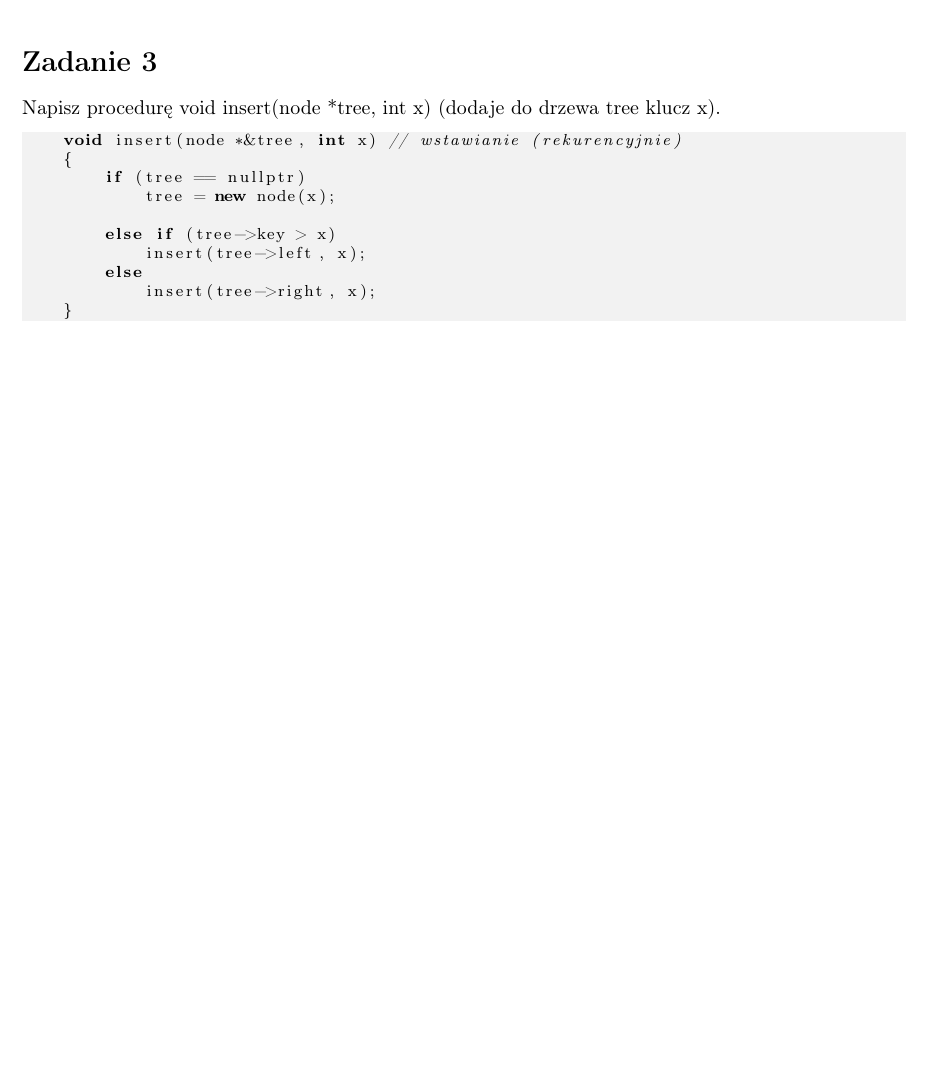
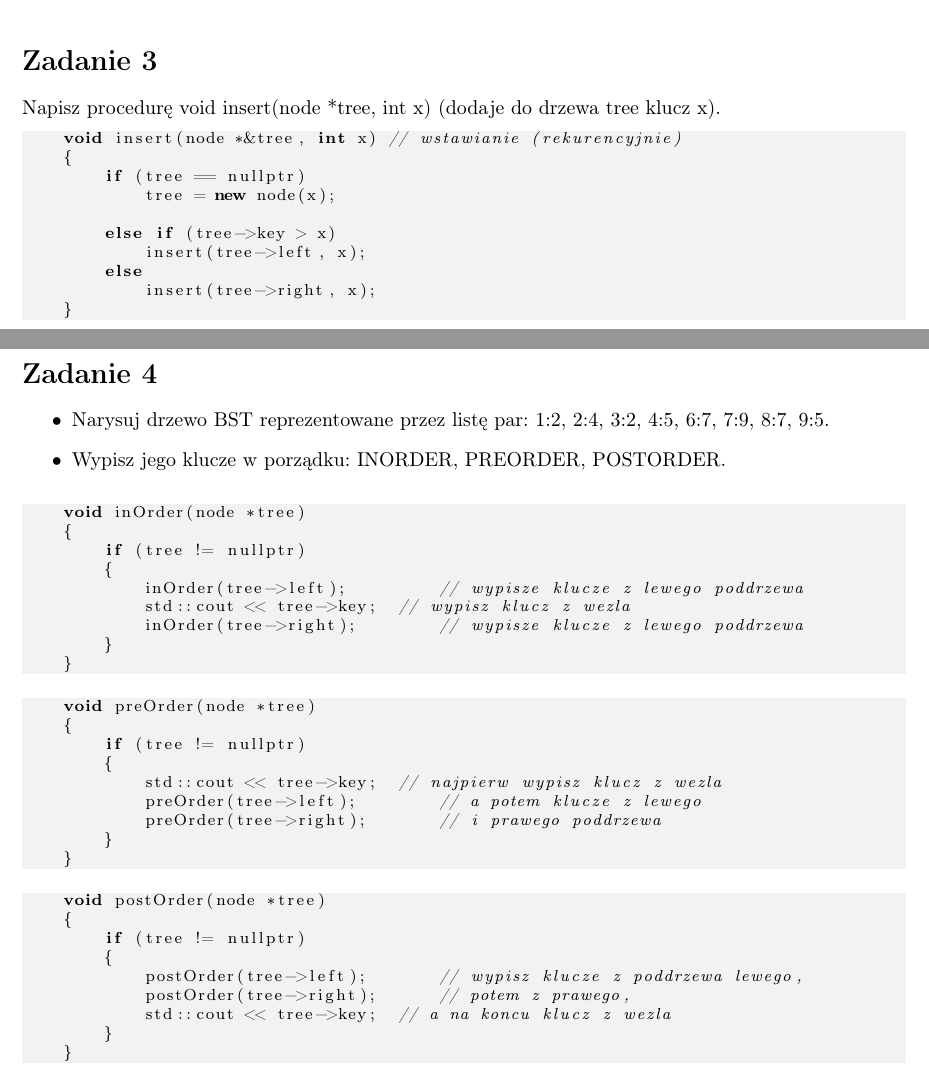
Before and after one commit to xzqvac/Algorithms-and-Data-Structures, a LaTeX document (Revision-list#2/Revision-list#2.tex): part of the page before the commit and two parts of pages 1 and 2 of 2 after it, the two joined at a grey line, cut so that both start at the same text, the shorter picture padded with empty space. Compiled offline with pdfLaTeX.

Commit message:
Solve exc 4: write out bst keys in order

```diff
--- a/Revision-list#2/Revision-list#2.tex
+++ b/Revision-list#2/Revision-list#2.tex
@@ -74,4 +74,47 @@
             insert(tree->right, x);
     }
     \end{lstlisting}
+
+    \section*{Zadanie 4}
+
+    \begin{itemize}
+        \item Narysuj drzewo BST reprezentowane przez listę par: 1:2, 2:4, 3:2, 4:5, 6:7, 7:9, 8:7, 9:5.
+        \item Wypisz jego klucze w porządku: INORDER, PREORDER, POSTORDER.
+    \end{itemize}
+
+    \begin{lstlisting}
+    void inOrder(node *tree)
+    {
+        if (tree != nullptr)
+        {
+            inOrder(tree->left);	 // wypisze klucze z lewego poddrzewa
+            std::cout << tree->key;  // wypisz klucz z wezla
+            inOrder(tree->right);	 // wypisze klucze z lewego poddrzewa
+        }
+    }
+    \end{lstlisting}
+
+    \begin{lstlisting}
+    void preOrder(node *tree)
+    {
+        if (tree != nullptr)
+        {
+            std::cout << tree->key;  // najpierw wypisz klucz z wezla
+            preOrder(tree->left);	 // a potem klucze z lewego
+            preOrder(tree->right);	 // i prawego poddrzewa
+        }
+    }
+    \end{lstlisting}
+
+    \begin{lstlisting}
+    void postOrder(node *tree)
+    {
+        if (tree != nullptr)
+        {
+            postOrder(tree->left);	 // wypisz klucze z poddrzewa lewego,
+            postOrder(tree->right);	 // potem z prawego,
+            std::cout << tree->key;  // a na koncu klucz z wezla
+        }
+    }
+    \end{lstlisting}
 \end{document}
```
Also changed, not shown: Revision-list#2/Revision-list#2.pdf.
